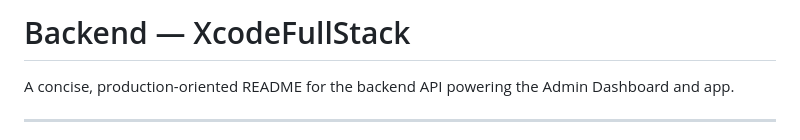
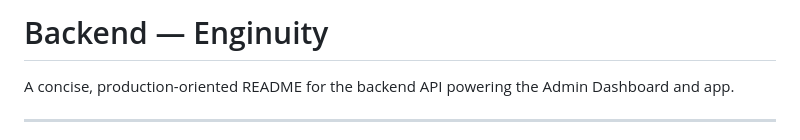
Before and after one commit to SaadRimeh/Enginuity, a Markdown page: backend/README.md, the part around the change. Rendered like a GitHub page.

```diff
--- a/backend/README.md
+++ b/backend/README.md
@@ -1,4 +1,4 @@
-# Backend — XcodeFullStack
+# Backend — Enginuity
 
 A concise, production-oriented README for the backend API powering the Admin Dashboard and app.
 
```
